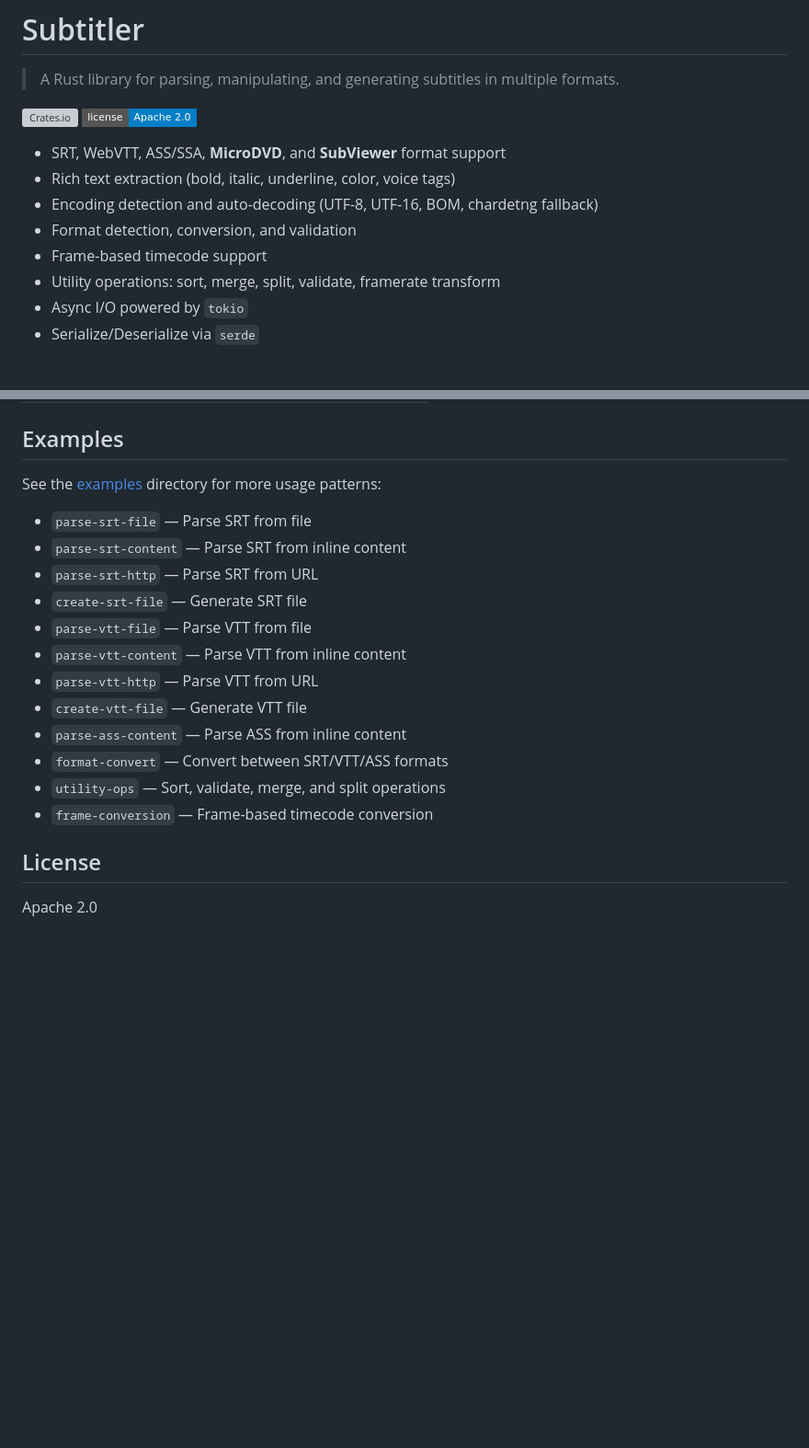
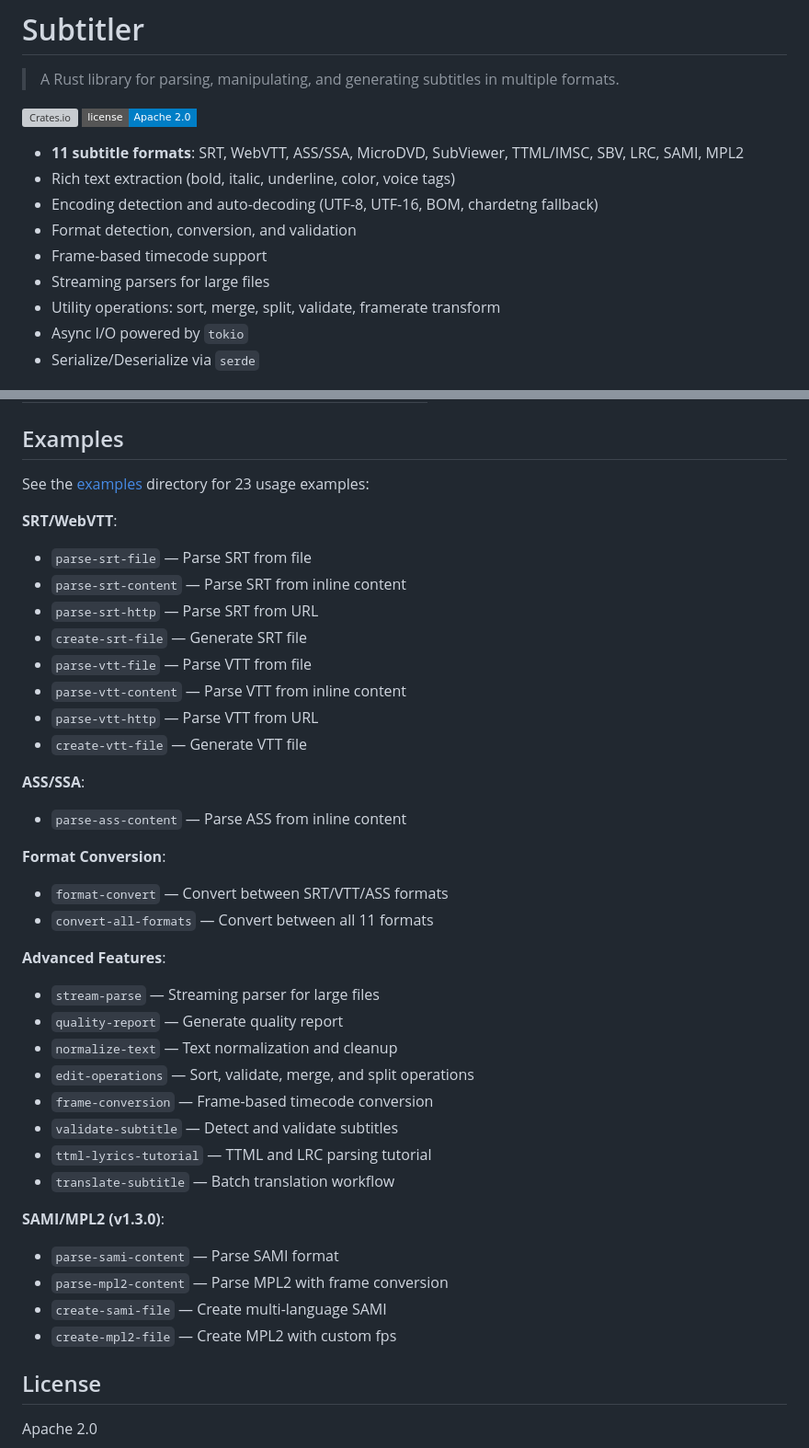
Before and after one commit to subtitle-rs/subtitler, a Markdown page: README.md, 2 parts joined by grey strips. Shown at 92% size. Rendered like a GitHub page; badges without logos; blank space fills up the shorter version; grey boxes are pictures that could not be loaded.

```diff
--- a/README.md
+++ b/README.md
@@ -5,11 +5,12 @@
 [![Crates.io](https://img.shields.io/crates/v/subtitler?style=flat-square)](https://crates.io/crates/subtitler)
 [![License](https://img.shields.io/badge/license-Apache%202.0-blue?style=flat-square)](LICENSE)
 
-- SRT, WebVTT, ASS/SSA, **MicroDVD**, and **SubViewer** format support
+- **11 subtitle formats**: SRT, WebVTT, ASS/SSA, MicroDVD, SubViewer, TTML/IMSC, SBV, LRC, SAMI, MPL2
 - Rich text extraction (bold, italic, underline, color, voice tags)
 - Encoding detection and auto-decoding (UTF-8, UTF-16, BOM, chardetng fallback)
 - Format detection, conversion, and validation
 - Frame-based timecode support
+- Streaming parsers for large files
 - Utility operations: sort, merge, split, validate, framerate transform
 - Async I/O powered by `tokio`
 - Serialize/Deserialize via `serde`
@@ -426,8 +440,9 @@ subtitler detect unknown.sub   # prints: srt, vtt, ass, or ssa
 
 ## Examples
 
-See the [examples](https://github.com/subtitle-rs/subtitler/tree/main/examples) directory for more usage patterns:
+See the [examples](https://github.com/subtitle-rs/subtitler/tree/main/examples) directory for 23 usage examples:
 
+**SRT/WebVTT**:
 - `parse-srt-file` — Parse SRT from file
 - `parse-srt-content` — Parse SRT from inline content
 - `parse-srt-http` — Parse SRT from URL
@@ -436,10 +451,29 @@ See the [examples](https://github.com/subtitle-rs/subtitler/tree/main/examples)
 - `parse-vtt-content` — Parse VTT from inline content
 - `parse-vtt-http` — Parse VTT from URL
 - `create-vtt-file` — Generate VTT file
+
+**ASS/SSA**:
 - `parse-ass-content` — Parse ASS from inline content
+
+**Format Conversion**:
 - `format-convert` — Convert between SRT/VTT/ASS formats
-- `utility-ops` — Sort, validate, merge, and split operations
+- `convert-all-formats` — Convert between all 11 formats
+
+**Advanced Features**:
+- `stream-parse` — Streaming parser for large files
+- `quality-report` — Generate quality report
+- `normalize-text` — Text normalization and cleanup
+- `edit-operations` — Sort, validate, merge, and split operations
 - `frame-conversion` — Frame-based timecode conversion
+- `validate-subtitle` — Detect and validate subtitles
+- `ttml-lyrics-tutorial` — TTML and LRC parsing tutorial
+- `translate-subtitle` — Batch translation workflow
+
+**SAMI/MPL2 (v1.3.0)**:
+- `parse-sami-content` — Parse SAMI format
+- `parse-mpl2-content` — Parse MPL2 with frame conversion
+- `create-sami-file` — Create multi-language SAMI
+- `create-mpl2-file` — Create MPL2 with custom fps
 
 ## License
 
```
Also changed, not shown: other parts of README.md (+30 -17 lines).
